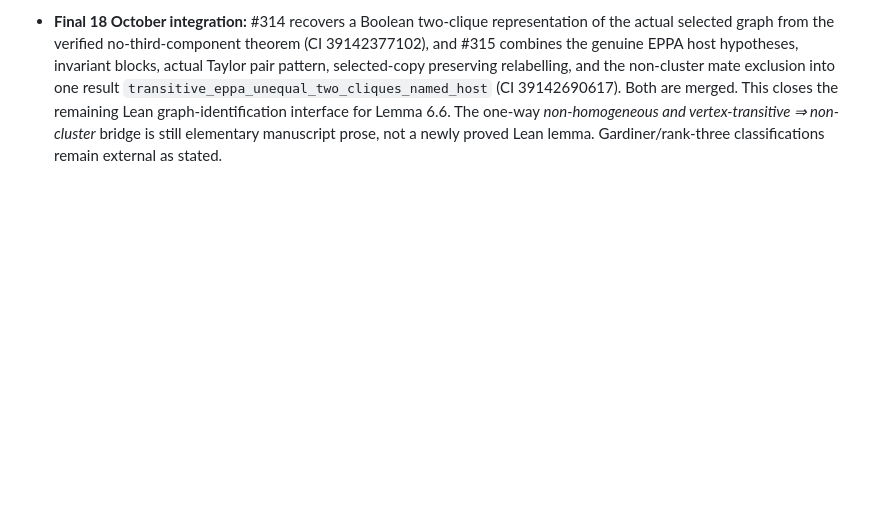
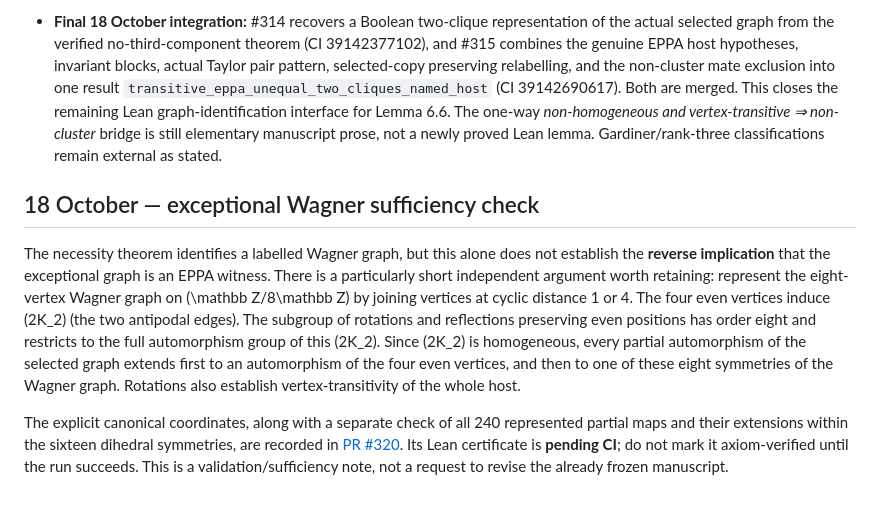
Before and after one commit to janhubicka/EPPA-III, a Markdown page: validation/section6-sophia-review-2026-10-17.md, the part around the change. Drawn GitHub-style; blank space fills up the shorter version.

Commit message:
Record short Wagner EPPA sufficiency argument for deferred Sofia review

```diff
--- a/validation/section6-sophia-review-2026-10-17.md
+++ b/validation/section6-sophia-review-2026-10-17.md
@@ -90,3 +90,10 @@ Lemma 7.9 (“strongly regular generalized clique covers are homogeneous, up to
 - **13th-stage sign-off, 18 October:** PR #313 completed the genuine non-cluster Taylor-host case. CI run 39141779022 was green; the main merge commit is `f754cb61cfb5580271eb2c774f855ae734ab64d2`. It verifies `twoCliqueMatchedGraph_false_is_cluster`, `twoClique_matched_noncluster_forces_mate`, and `twoClique_actual_taylor_noncluster_is_matched` without restricting the two clique sizes. **All actual-host combinatorial ingredients of Lemma 6.6 are now in `main`**; the printed non-homogeneous-to-non-cluster implication remains a short paper proof rather than a generic exported Lean theorem.
 
 - **Final 18 October integration:** #314 recovers a Boolean two-clique representation of the actual selected graph from the verified no-third-component theorem (CI 39142377102), and #315 combines the genuine EPPA host hypotheses, invariant blocks, actual Taylor pair pattern, selected-copy preserving relabelling, and the non-cluster mate exclusion into one result `transitive_eppa_unequal_two_cliques_named_host` (CI 39142690617). Both are merged. This closes the remaining Lean graph-identification interface for Lemma 6.6. The one-way *non-homogeneous and vertex-transitive ⇒ non-cluster* bridge is still elementary manuscript prose, not a newly proved Lean lemma. Gardiner/rank-three classifications remain external as stated.
+
+
+## 18 October — exceptional Wagner sufficiency check
+
+The necessity theorem identifies a labelled Wagner graph, but this alone does not establish the **reverse implication** that the exceptional graph is an EPPA witness. There is a particularly short independent argument worth retaining: represent the eight-vertex Wagner graph on \(\mathbb Z/8\mathbb Z\) by joining vertices at cyclic distance 1 or 4. The four even vertices induce \(2K_2\) (the two antipodal edges). The subgroup of rotations and reflections preserving even positions has order eight and restricts to the full automorphism group of this \(2K_2\). Since \(2K_2\) is homogeneous, every partial automorphism of the selected graph extends first to an automorphism of the four even vertices, and then to one of these eight symmetries of the Wagner graph. Rotations also establish vertex-transitivity of the whole host.
+
+The explicit canonical coordinates, along with a separate check of all 240 represented partial maps and their extensions within the sixteen dihedral symmetries, are recorded in [PR #320](https://github.com/janhubicka/EPPA-III/pull/320). Its Lean certificate is **pending CI**; do not mark it axiom-verified until the run succeeds. This is a validation/sufficiency note, not a request to revise the already frozen manuscript.
```
